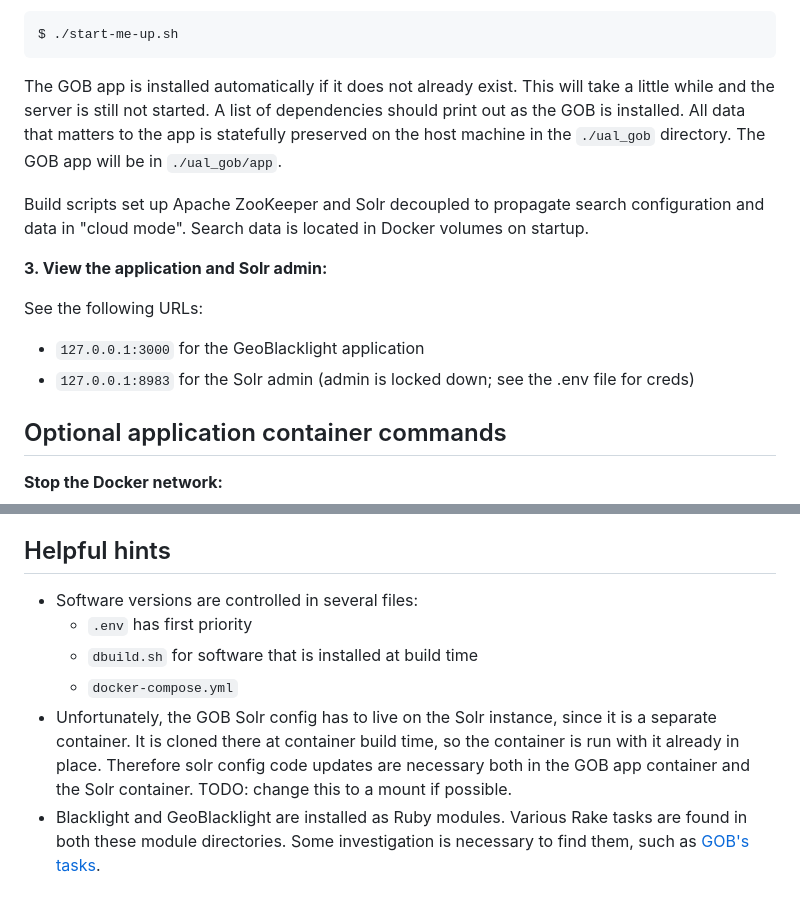
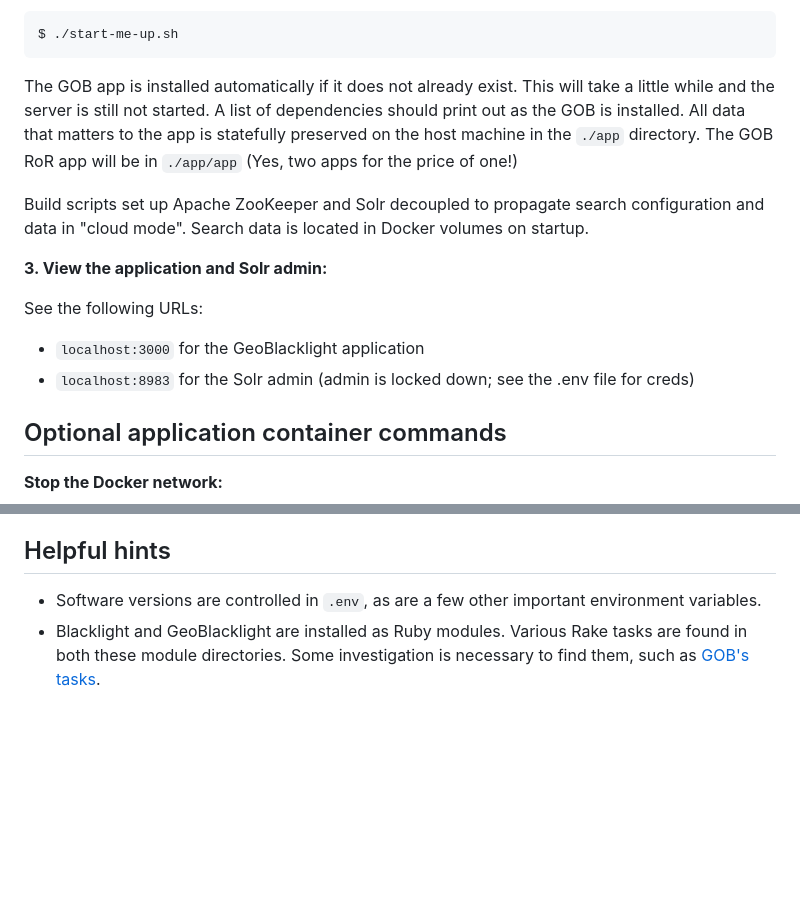
Before and after one commit to ualibraries/ual-geoblacklight, a Markdown page: README.md, 2 parts joined by grey strips. GitHub-like rendering; blank space fills up the shorter version.

````diff
--- a/README.md
+++ b/README.md
@@ -34,7 +34,7 @@ $ ./dbuild.sh
 $ ./start-me-up.sh
 ```
 
-The GOB app is installed automatically if it does not already exist. This will take a little while and the server is still not started. A list of dependencies should print out as the GOB is installed. All data that matters to the app is statefully preserved on the host machine in the `./ual_gob` directory. The GOB app will be in `./ual_gob/app`.
+The GOB app is installed automatically if it does not already exist. This will take a little while and the server is still not started. A list of dependencies should print out as the GOB is installed. All data that matters to the app is statefully preserved on the host machine in the `./app` directory. The GOB RoR app will be in `./app/app` (Yes, two apps for the price of one!)
 
 Build scripts set up Apache ZooKeeper and Solr decoupled to propagate search configuration and data in "cloud mode". Search data is located in Docker volumes on startup.
 
@@ -42,8 +42,8 @@ Build scripts set up Apache ZooKeeper and Solr decoupled to propagate search con
 
 See the following URLs:
 
-* `127.0.0.1:3000` for the GeoBlacklight application
-* `127.0.0.1:8983` for the Solr admin (admin is locked down; see the .env file for creds)
+* `localhost:3000` for the GeoBlacklight application
+* `localhost:8983` for the Solr admin (admin is locked down; see the .env file for creds)
 
 ## Optional application container commands
 
@@ -90,9 +90,5 @@ $ ./destroy.sh
 
 ## Helpful hints
 
-* Software versions are controlled in several files:
-  * `.env` has first priority
-  * `dbuild.sh` for software that is installed at build time
-  * `docker-compose.yml`
-* Unfortunately, the GOB Solr config has to live on the Solr instance, since it is a separate container. It is cloned there at container build time, so the container is run with it already in place. Therefore solr config code updates are necessary both in the GOB app container and the Solr container. TODO: change this to a mount if possible.
+* Software versions are controlled in `.env`, as are a few other important environment variables.
 * Blacklight and GeoBlacklight are installed as Ruby modules. Various Rake tasks are found in both these module directories. Some investigation is necessary to find them, such as [GOB's tasks](https://github.com/geoblacklight/geoblacklight/blob/main/lib/tasks/geoblacklight.rake).
````
